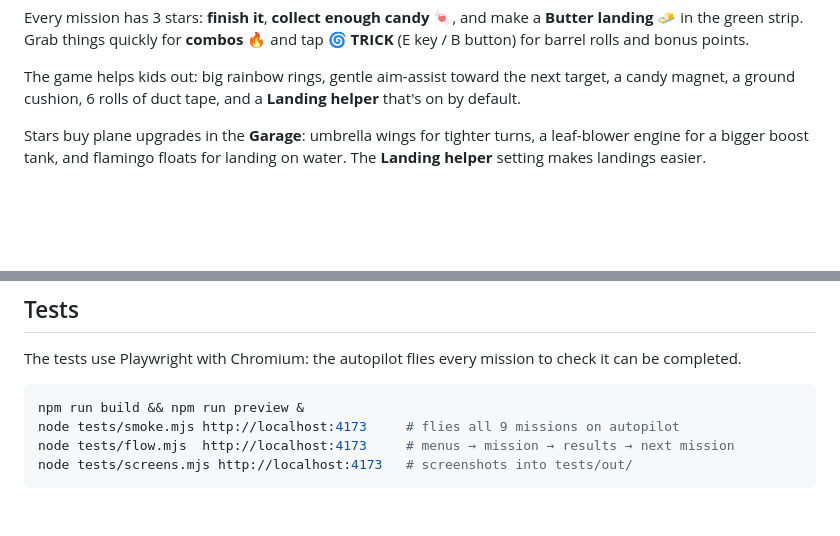
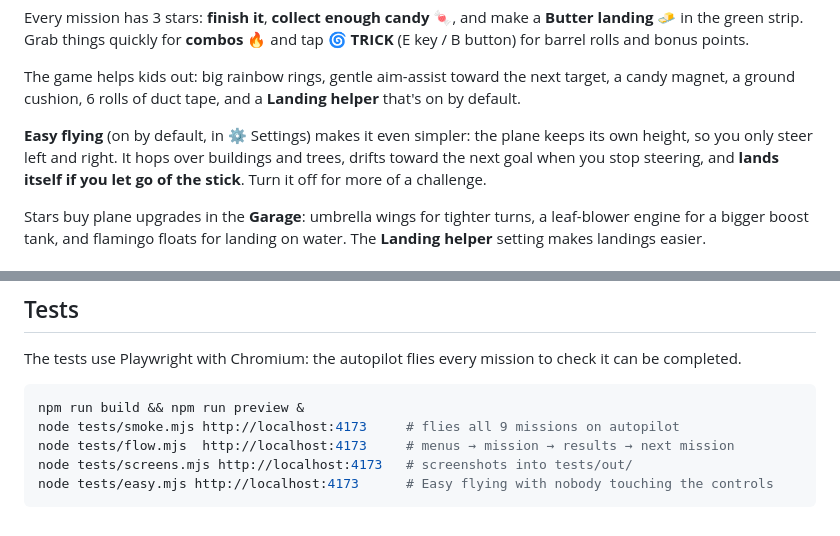
Before and after one commit to usmanamsu-spec/adventure_airlines, a Markdown page: README.md, 2 parts joined by grey strips. GitHub-like rendering; blank space fills up the shorter version.

````diff
--- a/README.md
+++ b/README.md
@@ -27,6 +27,8 @@ No sound? Turn the volume up. The game unlocks sound on the first tap and also p
 Every mission has 3 stars: **finish it**, **collect enough candy 🍬**, and make a **Butter landing 🧈** in the green strip. Grab things quickly for **combos 🔥** and tap **🌀 TRICK** (E key / B button) for barrel rolls and bonus points.
 
 The game helps kids out: big rainbow rings, gentle aim-assist toward the next target, a candy magnet, a ground cushion, 6 rolls of duct tape, and a **Landing helper** that's on by default.
+
+**Easy flying** (on by default, in ⚙️ Settings) makes it even simpler: the plane keeps its own height, so you only steer left and right. It hops over buildings and trees, drifts toward the next goal when you stop steering, and **lands itself if you let go of the stick**. Turn it off for more of a challenge.
 
  Stars buy plane upgrades in the **Garage**: umbrella wings for tighter turns, a leaf-blower engine for a bigger boost tank, and flamingo floats for landing on water. The **Landing helper** setting makes landings easier.
 
@@ -94,4 +96,5 @@ npm run build && npm run preview &
 node tests/smoke.mjs http://localhost:4173     # flies all 9 missions on autopilot
 node tests/flow.mjs  http://localhost:4173     # menus → mission → results → next mission
 node tests/screens.mjs http://localhost:4173   # screenshots into tests/out/
+node tests/easy.mjs http://localhost:4173      # Easy flying with nobody touching the controls
 ```
````
Also changed, not shown: docs/screenshots/effects-bonk.png (added), docs/screenshots/effects-lake.png (added), docs/screenshots/effects-ring.png (added), 11 other files.
